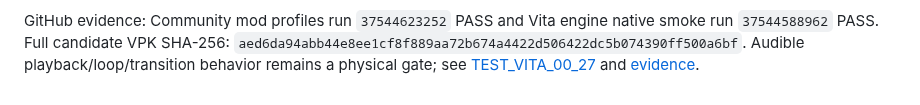
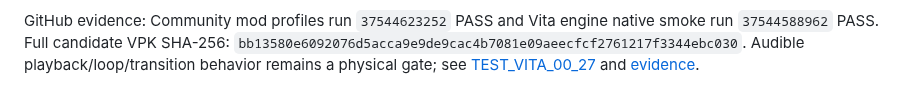
Before and after one commit to VegettoSan/Drag-n-Ball-Tap-Battle-PS-Vita, a Markdown page: docs/VALIDATION.md, the part around the change. GitHub-like rendering.

Commit message:
Align 00.27 docs with optimized split artifact

```diff
--- a/docs/VALIDATION.md
+++ b/docs/VALIDATION.md
@@ -293,7 +293,7 @@ Direct-audio validation additionally checks the real Samu containers:
 
 GitHub evidence: Community mod profiles run `37544623252` PASS and Vita engine
 native smoke run `37544588962` PASS. Full candidate VPK SHA-256:
-`aed6da94abb44e8ee1cf8f889aa72b674a4422d506422dc5b074390ff500a6bf`.
+`bb13580e6092076d5acca9e9de9cac4b7081e09aeecfcf2761217f3344ebc030`.
 Audible playback/loop/transition behavior remains a physical gate; see
 [TEST_VITA_00_27](TEST_VITA_00_27.md) and
 [evidence](evidence/vita_samu_direct_audio_00.27.json).
```
